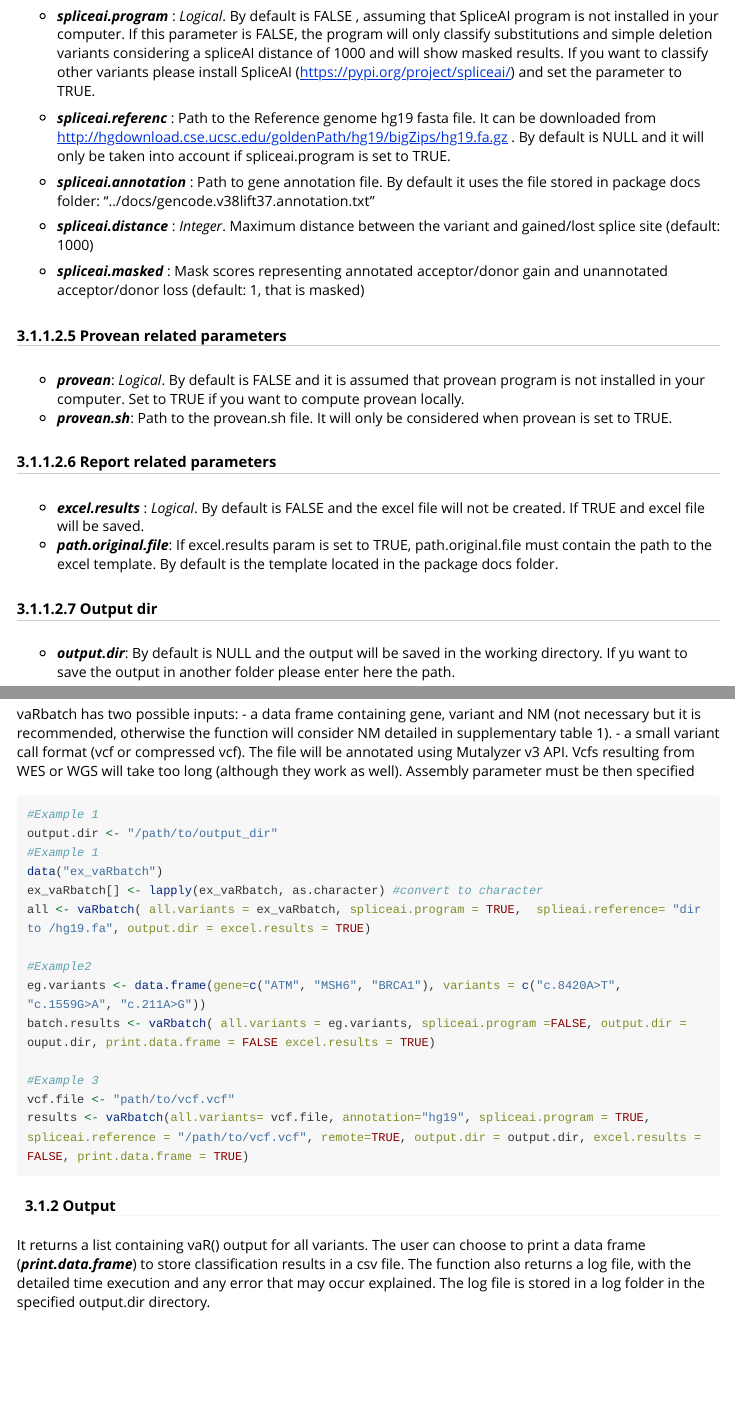
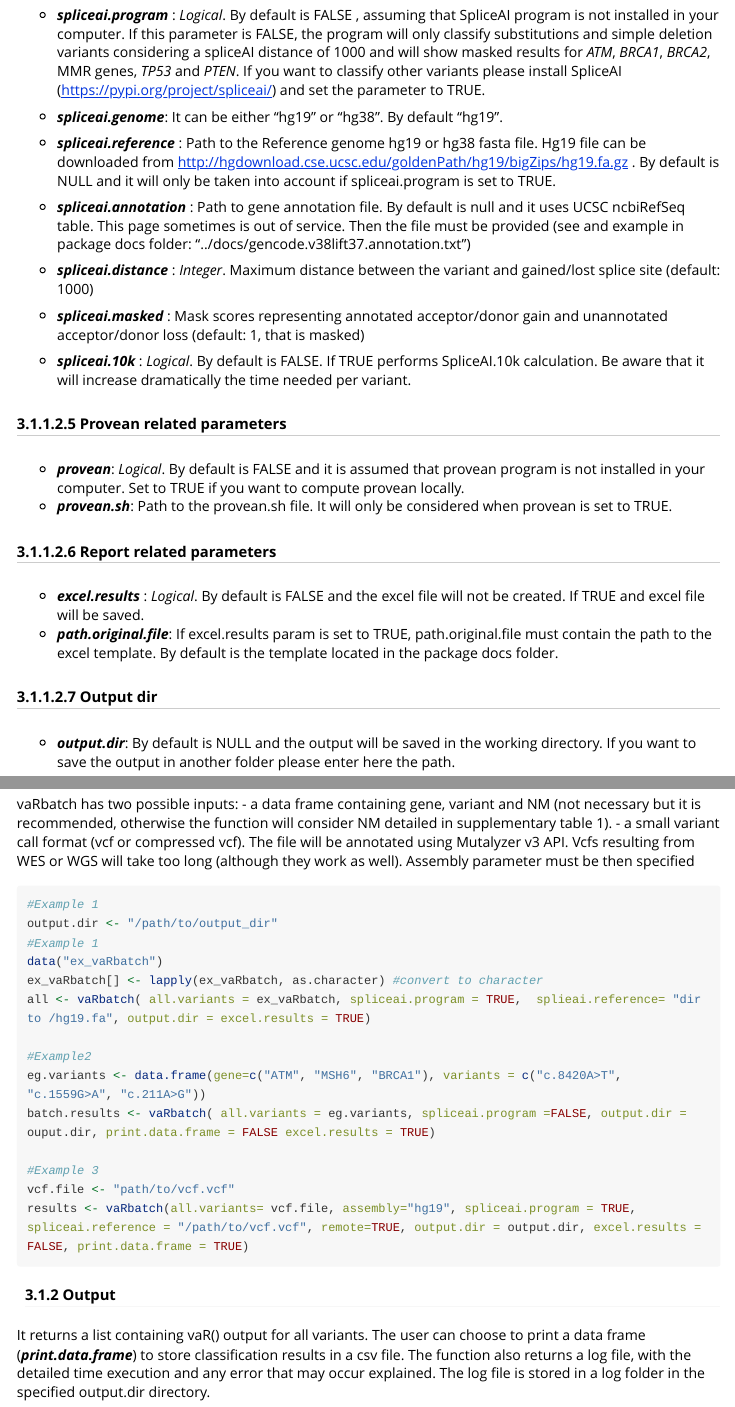
Before and after one commit to emunte/vaRHC, an R Markdown document (inst/doc/vaRHC.Rmd): the page in a window 1100 px wide, from 3700 px down before the commit and from 3680 px down after it, so that both start at the same text, and a second part further down, joined at a grey line. Rendered offline with R 4.5, knitr and Pandoc, with nearby package versions; some code elsewhere in the file could not run offline; long lines of code are wrapped.

Commit message:
updates in vignette

````diff
--- a/inst/doc/vaRHC.Rmd
+++ b/inst/doc/vaRHC.Rmd
@@ -159,15 +160,18 @@ Insight database needs to be queried using RSelenium package. However, we have d
 The ***browser*** parameter is used to set which browser to start Rselenium server. By default is "firefox" (the recommended). If you do not have firefox installed try either "chrome" or "phantomjs" (but they have not been tested for this package).
 
 ##### 3.1.1.2.4 SpliceAI related parameters
-- ***spliceai.program*** : *Logical*. By default is FALSE , assuming that SpliceAI program is not installed in your computer. If this parameter is FALSE, the program will only classify substitutions and simple deletion variants considering a spliceAI distance of 1000 and will show masked results. If you want to classify other variants please install SpliceAI (https://pypi.org/project/spliceai/) and set the parameter to TRUE.
+- ***spliceai.program*** : *Logical*. By default is FALSE , assuming that SpliceAI program is not installed in your computer. If this parameter is FALSE, the program will only classify substitutions and simple deletion variants considering a spliceAI distance of 1000 and will show masked results for *ATM*, *BRCA1*, *BRCA2*, MMR genes, *TP53* and *PTEN*. If you want to classify other variants please install SpliceAI (https://pypi.org/project/spliceai/) and set the parameter to TRUE.
 
-- ***spliceai.referenc*** : Path to the Reference genome hg19 fasta file. It can be downloaded from http://hgdownload.cse.ucsc.edu/goldenPath/hg19/bigZips/hg19.fa.gz . By default is NULL and it will only be taken into account if spliceai.program is set to TRUE.
+- ***spliceai.genome***: It can be either "hg19" or "hg38". By default "hg19".
+- ***spliceai.reference*** : Path to the Reference genome hg19 or hg38 fasta file. Hg19 file can be downloaded from http://hgdownload.cse.ucsc.edu/goldenPath/hg19/bigZips/hg19.fa.gz . By default is NULL and it will only be taken into account if spliceai.program is set to TRUE.
 
-- ***spliceai.annotation*** : Path to gene annotation file. By default it uses the file stored in package docs folder: "../docs/gencode.v38lift37.annotation.txt"
+- ***spliceai.annotation*** : Path to gene annotation file. By default is null and it uses UCSC ncbiRefSeq table. This page sometimes is out of service. Then the file must be provided (see and example in package docs folder: "../docs/gencode.v38lift37.annotation.txt")
 
 - ***spliceai.distance*** :  *Integer*. Maximum distance between the variant and gained/lost splice site (default: 1000)
 
 - ***spliceai.masked*** : Mask scores representing annotated acceptor/donor gain and unannotated acceptor/donor loss (default: 1, that is masked)
+
+- ***spliceai.10k*** : *Logical*. By default is FALSE. If TRUE performs SpliceAI.10k calculation. Be aware that it will increase dramatically the time needed per variant.
 
 ##### 3.1.1.2.5 Provean related parameters
 - ***provean***: *Logical*. By default is FALSE and it is assumed that provean program is not installed in your computer. Set to TRUE if you want to compute provean locally.
@@ -180,7 +184,7 @@ The ***browser*** parameter is used to set which browser to start Rselenium serv
 
 
 ##### 3.1.1.2.7 Output dir
-- ***output.dir***:  By default is NULL and the output will be saved in the working directory. If yu want to save the output in another folder please enter here the path.
+- ***output.dir***:  By default is NULL and the output will be saved in the working directory. If you want to save the output in another folder please enter here the path.
 
 ####  3.1.2 Output
 The result is stored in a list but it can also be exported in a xlsx file.
@@ -311,7 +315,7 @@ batch.results <- vaRbatch( all.variants = eg.variants, spliceai.program =FALSE,
 
 #Example 3
 vcf.file <- "path/to/vcf.vcf"
-results <- vaRbatch(all.variants= vcf.file, annotation="hg19", spliceai.program = TRUE, spliceai.reference = "/path/to/vcf.vcf", remote=TRUE, output.dir = output.dir, excel.results = FALSE, print.data.frame = TRUE)
+results <- vaRbatch(all.variants= vcf.file, assembly="hg19", spliceai.program = TRUE, spliceai.reference = "/path/to/vcf.vcf", remote=TRUE, output.dir = output.dir, excel.results = FALSE, print.data.frame = TRUE)
 ```
 
 #### 3.1.2 Output
````
Also changed, not shown: inst/doc/vaRHC.Rmd (5 more changed lines).
